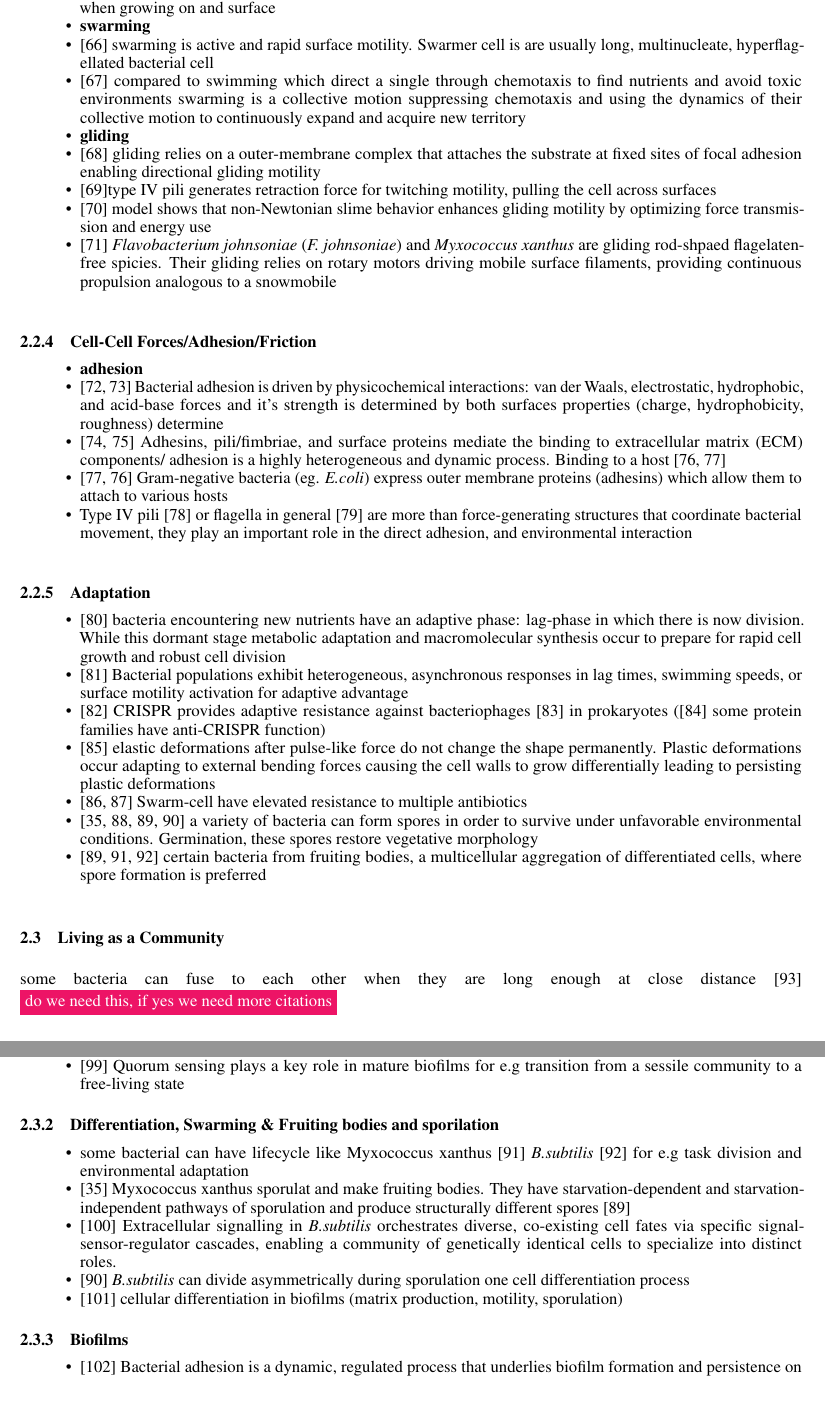
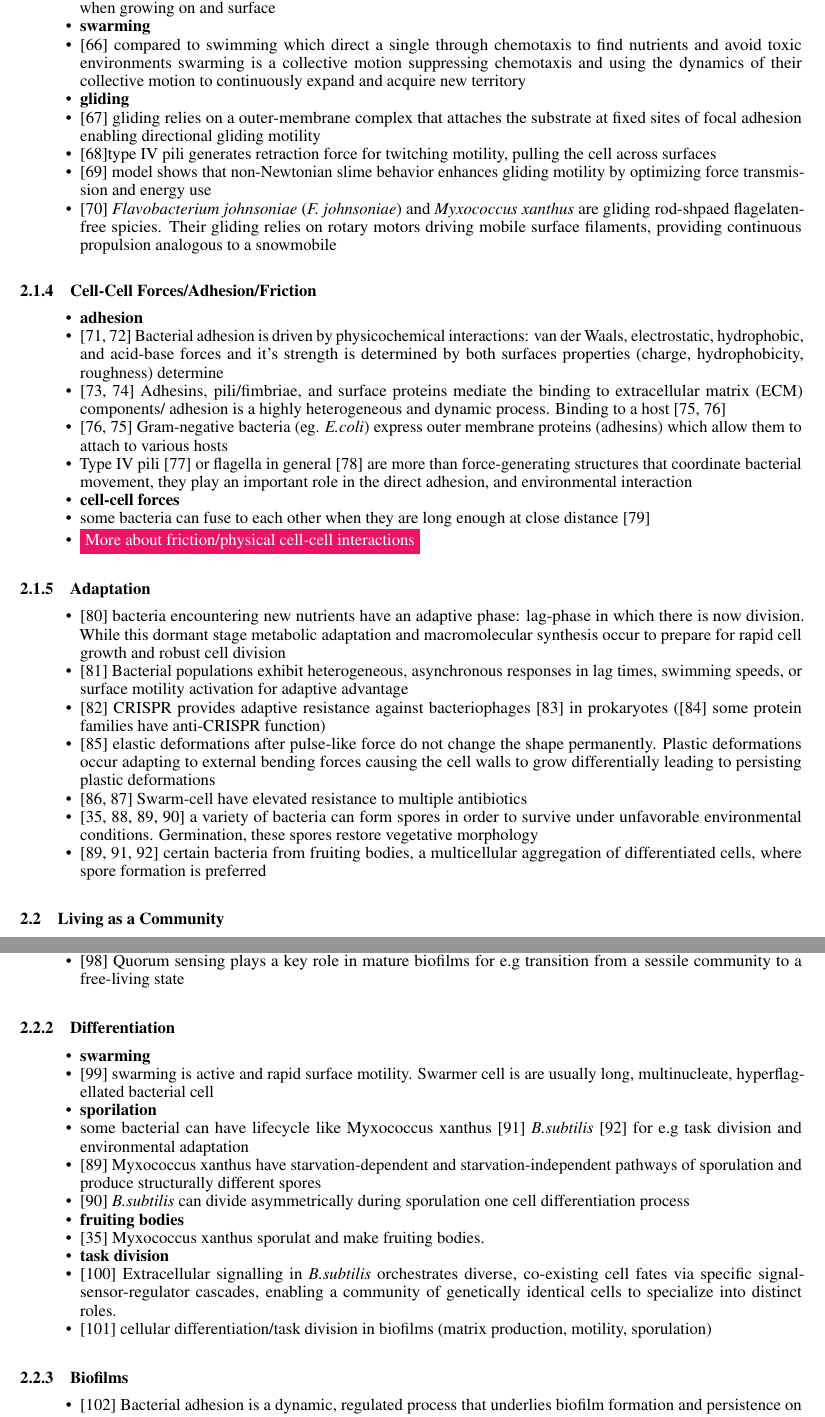
Before and after one commit to jonaspleyer/2025-rod-shaped-bacteria-review, a LaTeX paper (main.tex): two parts of pages 6 and 7 of 24, joined at a grey line, cut so that both start at the same text, the shorter picture padded with empty space. Compiled offline with pdfLaTeX.

Commit message:
precise some points

```diff
--- a/main.tex
+++ b/main.tex
@@ -300,7 +301,6 @@ Including gram negative as well as gram positive bacteria \ac{ecoli} (a Gram-neg
     \item \cite{Kong2014} swimming motion of rod-shaped magnetotactic bacteria is regulated by shape and magnetism
     \item \cite{Alberti1990} swimming cells are short, mononucleate, flagellated for planktonic motility. Can differentiate to swamers, when growing on and surface
     \item \textbf{swarming}
-    \item \cite{Harshey1994} swarming is active and rapid surface motility. Swarmer cell is are usually long, multinucleate, hyperflagellated bacterial cell
     \item \cite{Harshey2015} compared to swimming which direct a single through chemotaxis to find nutrients and avoid toxic environments swarming is a collective motion suppressing chemotaxis and using the dynamics of their collective motion to continuously expand and acquire new territory
     \item \textbf{gliding}
     \item \cite{ContrerasM2024} gliding relies on a outer-membrane complex that attaches the substrate at fixed sites of focal adhesion enabling directional gliding motility
@@ -316,6 +316,10 @@ Including gram negative as well as gram positive bacteria \ac{ecoli} (a Gram-neg
     \item \cite{BrettFinlay2014, Berne2018} Adhesins, pili/fimbriae, and surface proteins mediate the binding to \ac{ecm} components/ adhesion is a highly heterogeneous and dynamic process. Binding to a host \cite{Beachey1981, Vaca2019}
     \item \cite{Vaca2019,Beachey1981} Gram-negative bacteria (eg. \ac{ecoli}) express outer membrane proteins (adhesins) which allow them to attach to various hosts
     \item Type IV pili \cite{Ellison2021} or flagella in general \cite{Haiko2013} are more than force-generating structures that coordinate bacterial movement, they play an important role in the direct adhesion, and environmental interaction
+    \item \textbf{cell-cell forces}
+    \item some bacteria can fuse to each other when they are long enough at close distance \cite{Kudryashev2011}
+    \item \todo{More about friction/physical cell-cell interactions}
+
 \end{itemize}
 
 \subsubsection{Adaptation}
@@ -330,7 +334,6 @@ Including gram negative as well as gram positive bacteria \ac{ecoli} (a Gram-neg
 \end{itemize}
 
 \subsection{Living as a Community}
-some bacteria can fuse to each other when they are long enough at close distance \cite{Kudryashev2011} \todo{do we need this, if yes we need more citations}
 
 \subsubsection{Quorum Sensing}
 \begin{itemize}
@@ -340,13 +343,20 @@ some bacteria can fuse to each other when they are long enough at close distance
     \item \cite{Solano2014} Quorum sensing plays a key role in mature biofilms for e.g transition from a sessile community to a free-living state
 \end{itemize}
 
-\subsubsection{Differentiation, Swarming \& Fruiting bodies and sporilation}
+\subsubsection{Differentiation}
 \begin{itemize}
+    \item \textbf{swarming}
+    \item \cite{Harshey1994} swarming is active and rapid surface motility. Swarmer cell is are usually long, multinucleate, hyperflagellated bacterial cell
+    \item \textbf{sporilation}
     \item some bacterial can have lifecycle like Myxococcus xanthus \cite{Jose2016}  \ac{bsubtilis} \cite{Branda2001} for e.g task division and environmental adaptation
-    \item \cite{Huan2021} Myxococcus xanthus sporulat and make fruiting bodies. They have starvation-dependent and starvation-independent pathways of sporulation and produce structurally different spores \cite{Licking2000}
+    \item \cite{Licking2000}  Myxococcus xanthus have starvation-dependent and starvation-independent pathways of sporulation and produce structurally different spores
+    \item \cite{Barák2019} \ac{bsubtilis} can divide asymmetrically during sporulation one cell differentiation process
+    \item \textbf{fruiting bodies}
+    \item \cite{Huan2021} Myxococcus xanthus sporulat and make fruiting bodies.
+    \item \textbf{task division}
     \item \cite{Lopez2010} Extracellular signalling in \ac{bsubtilis} orchestrates diverse, co-existing cell fates via specific signal-sensor-regulator cascades, enabling a community of genetically identical cells to specialize into distinct roles.
-    \item \cite{Barák2019} \ac{bsubtilis} can divide asymmetrically during sporulation one cell differentiation process
-    \item \cite{Flemming2016} cellular differentiation in biofilms (matrix production, motility, sporulation)
+    \item \cite{Flemming2016} cellular differentiation/task division in biofilms (matrix production, motility, sporulation)
+
 \end{itemize}
 
 \subsubsection{Biofilms}
```
Also changed, not shown: main.tex (19 more changed lines).
